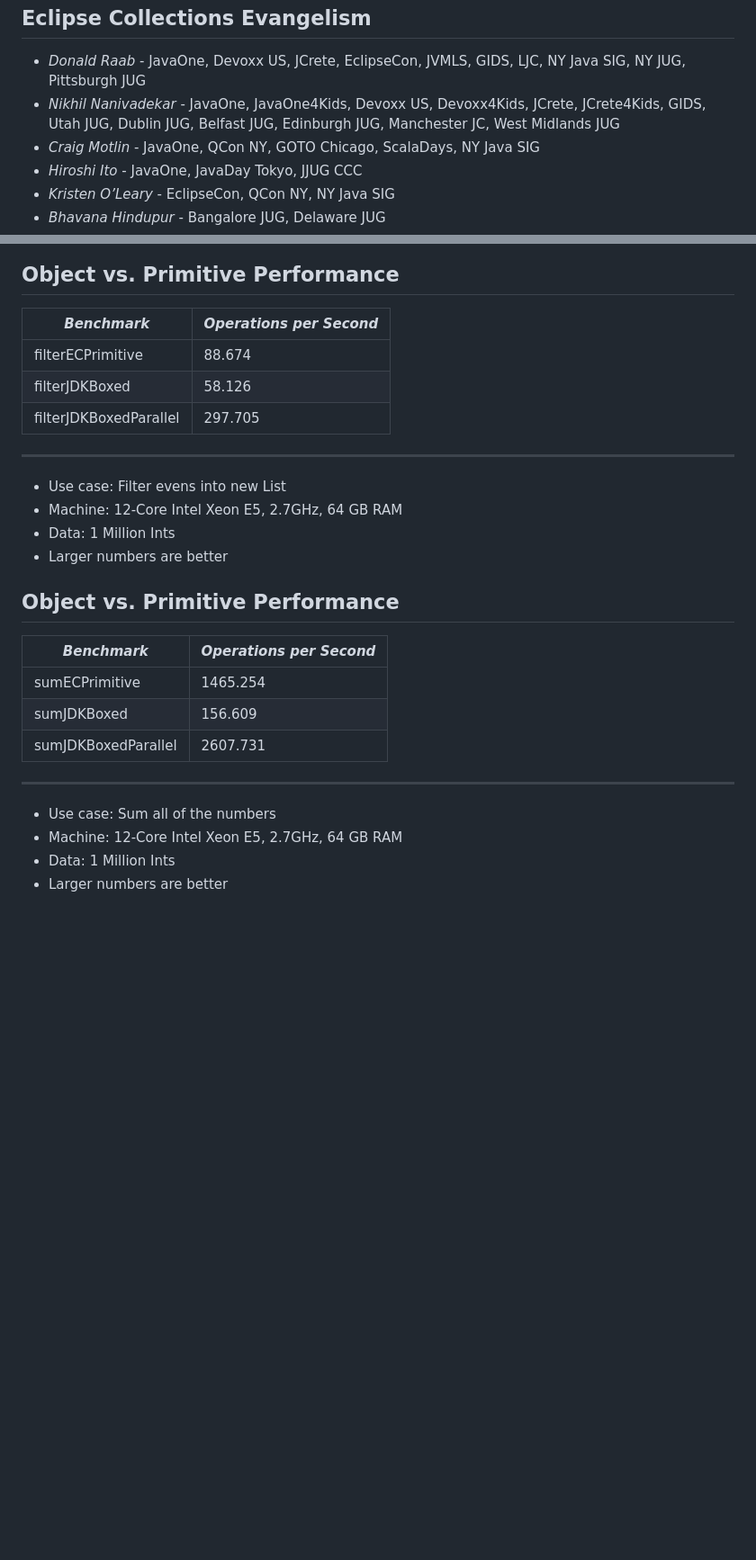
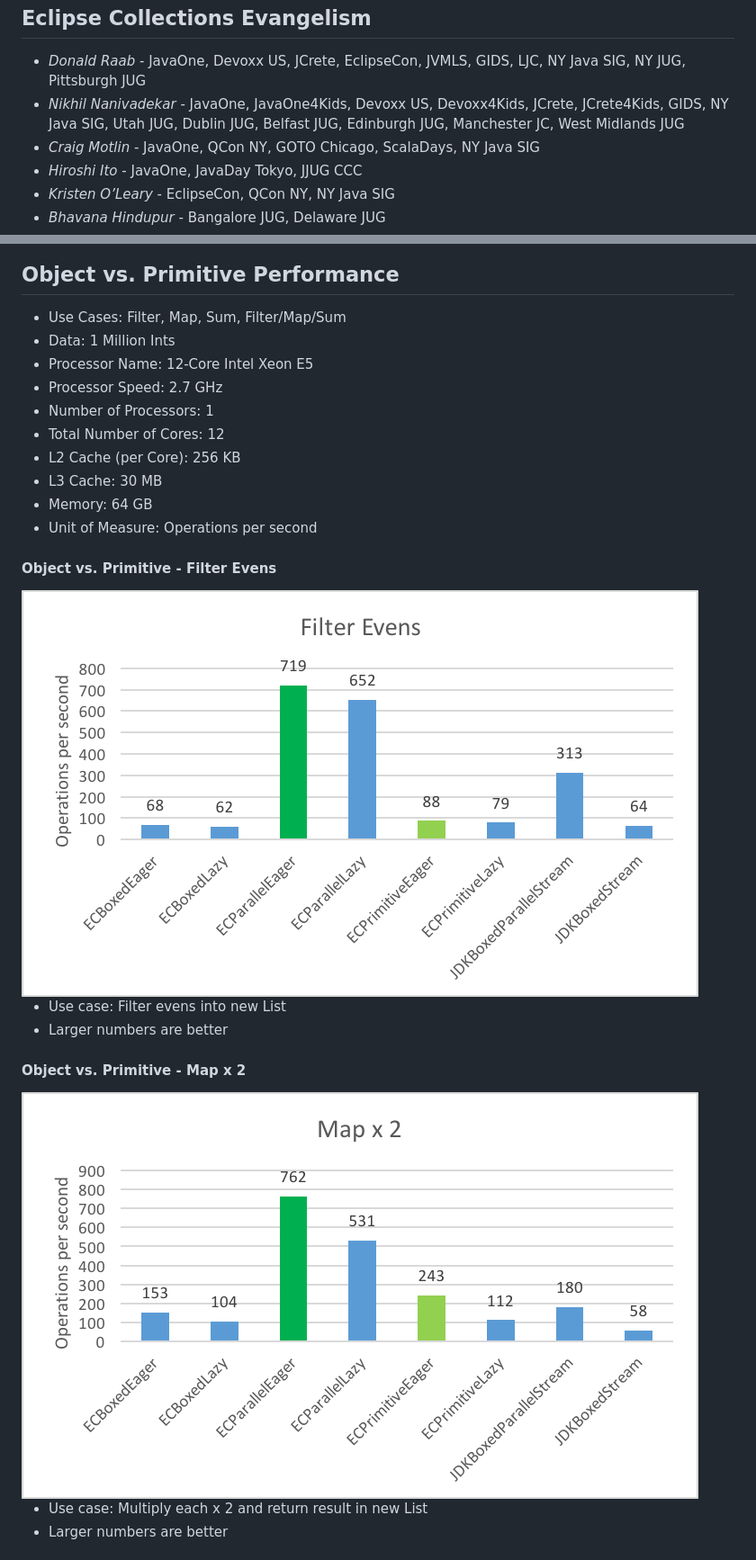
Before and after one commit to eclipse/eclipse-collections-kata, a Markdown page: docs/api-design/slides.md, 2 parts joined by grey strips. Shown: that part at 90% size. Rendered like a GitHub page; pictures changed too: docs/api-design/jmhfilterevens.png (added), docs/api-design/jmhmap.png (added); blank space fills up the shorter version.

Commit message:
Add charts for object vs. primitive performance.
Signed-off-by: Donald Raab <Donald.Raab@bnymellon.com>

```diff
--- a/docs/api-design/slides.md
+++ b/docs/api-design/slides.md
@@ -55,7 +55,7 @@ Project Leads and Committers
 Eclipse Collections Evangelism
 ------------------------------
 * *Donald Raab* - JavaOne, Devoxx US, JCrete, EclipseCon, JVMLS, GIDS, LJC, NY Java SIG, NY JUG, Pittsburgh JUG
-* *Nikhil Nanivadekar* - JavaOne, JavaOne4Kids, Devoxx US, Devoxx4Kids, JCrete, JCrete4Kids, GIDS, Utah JUG, Dublin JUG, Belfast JUG, Edinburgh JUG, Manchester JC, West Midlands JUG
+* *Nikhil Nanivadekar* - JavaOne, JavaOne4Kids, Devoxx US, Devoxx4Kids, JCrete, JCrete4Kids, GIDS, NY Java SIG, Utah JUG, Dublin JUG, Belfast JUG, Edinburgh JUG, Manchester JC, West Midlands JUG
 * *Craig Motlin* - JavaOne, QCon NY, GOTO Chicago, ScalaDays, NY Java SIG
 * *Hiroshi Ito* - JavaOne, JavaDay Tokyo, JJUG CCC
 * *Kristen O’Leary* - EclipseCon, QCon NY, NY Java SIG
@@ -116,29 +116,31 @@ Memory Efficiency -  Primitives
 
 Object vs. Primitive Performance
 --------------------------------
-| *Benchmark*               | *Operations per Second* |
-| ------------------------- | ------------------- |
-| filterECPrimitive         | 88.674              |
-| filterJDKBoxed            | 58.126              |
-| filterJDKBoxedParallel    | 297.705             |
----
+* Use Cases: Filter, Map, Sum, Filter/Map/Sum
+* Data: 1 Million Ints
+* Processor Name: 12-Core Intel Xeon E5
+* Processor Speed: 2.7 GHz
+* Number of Processors: 1
+* Total Number of Cores: 12
+* L2 Cache (per Core): 256 KB
+* L3 Cache: 30 MB
+* Memory: 64 GB
+* Unit of Measure: Operations per second
+
+
+#### Object vs. Primitive - Filter Evens
+
+<img src="jmhfilterevens.png" alt="Filter Evens" style="width: 75%;background-color:aliceblue"/>
+
 * Use case: Filter evens into new List
-* Machine: 12-Core Intel Xeon E5, 2.7GHz, 64 GB RAM
-* Data: 1 Million Ints
 * Larger numbers are better
 
 
-Object vs. Primitive Performance
---------------------------------
-| *Benchmark*               | *Operations per Second* |
-| ------------------------- | ------------------- |
-| sumECPrimitive            | 1465.254            |
-| sumJDKBoxed               | 156.609             |
-| sumJDKBoxedParallel       | 2607.731            |
----
-* Use case: Sum all of the numbers
-* Machine: 12-Core Intel Xeon E5, 2.7GHz, 64 GB RAM
-* Data: 1 Million Ints
+#### Object vs. Primitive - Map x 2
+
+<img src="jmhmap.png" alt="Map x 2" style="width: 75%;background-color:aliceblue"/>
+
+* Use case: Multiply each x 2 and return result in new List
 * Larger numbers are better
 
 
```
Also changed, not shown: other parts of docs/api-design/slides.md (+17 -15 lines), docs/api-design/jmhfiltermapsum.png (added), docs/api-design/jmhsum.png (added).
